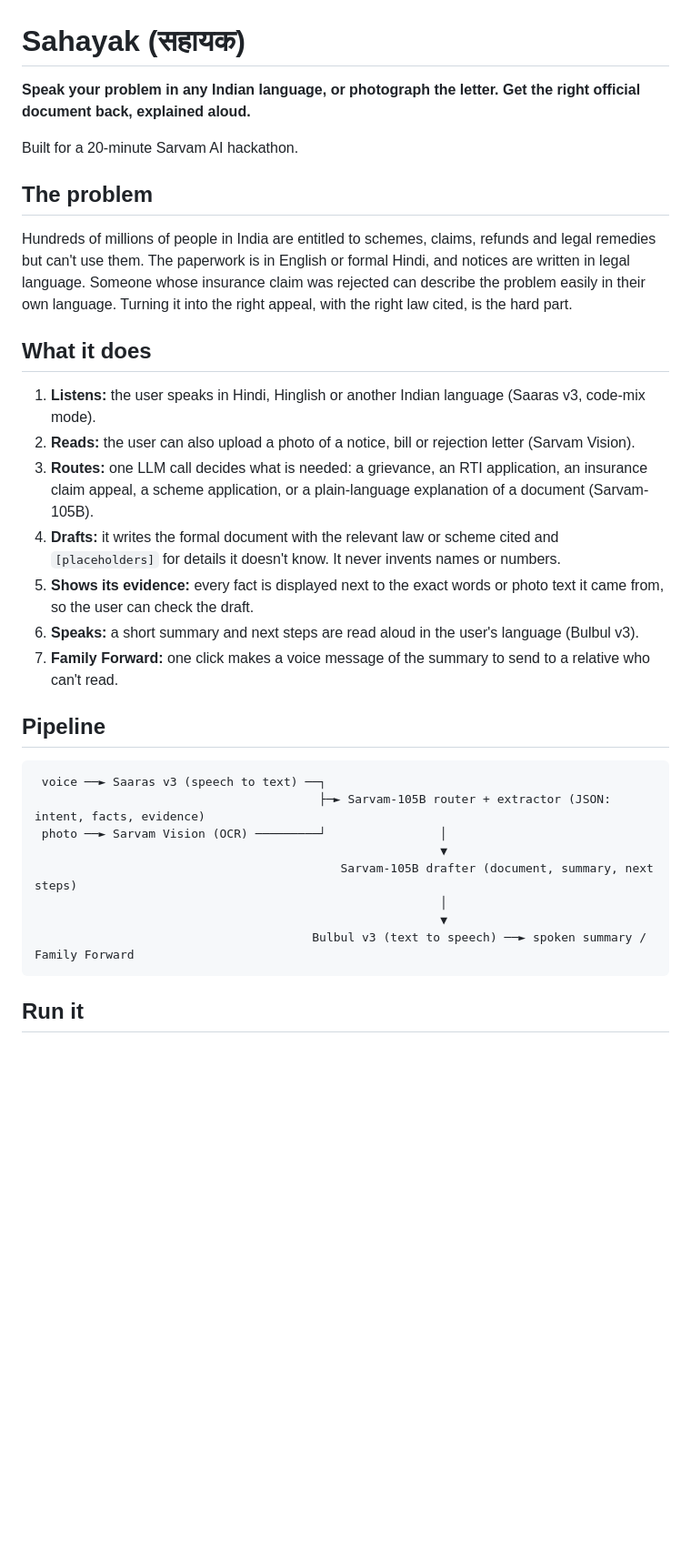
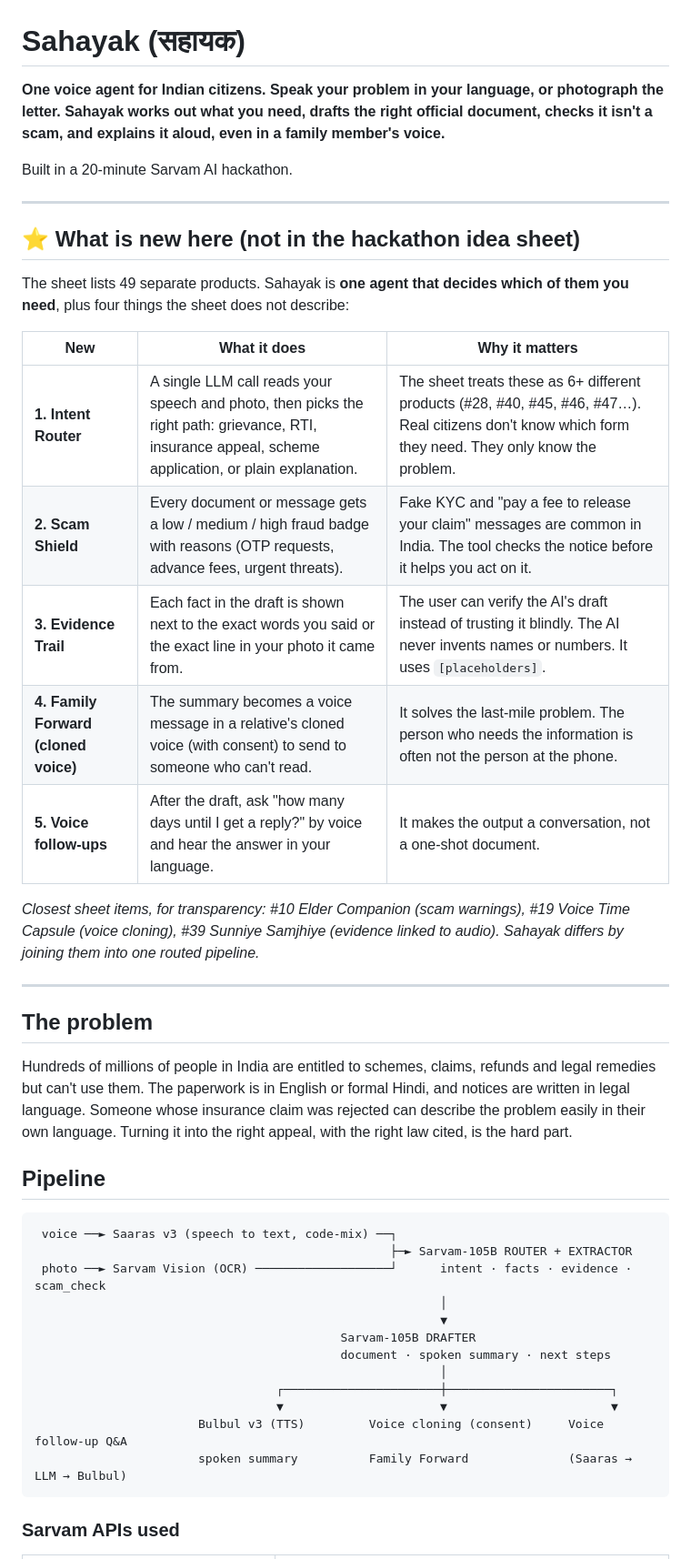
Before and after one commit to Dulari-Bhushan/sarvam-hackathon, a Markdown page: README.md, the part around one of its changes. Shown at 91% size. GitHub-like rendering; blank space fills up the shorter version.

Commit message:
README: highlight what is new beyond the idea sheet

````diff
--- a/README.md
+++ b/README.md
@@ -1,35 +1,47 @@
 # Sahayak (सहायक)
 
-**Speak your problem in any Indian language, or photograph the letter. Get the right official document back, explained aloud.**
+**One voice agent for Indian citizens. Speak your problem in your language, or photograph the letter. Sahayak works out what you need, drafts the right official document, checks it isn't a scam, and explains it aloud, even in a family member's voice.**
 
-Built for a 20-minute Sarvam AI hackathon.
+Built in a 20-minute Sarvam AI hackathon.
+
+---
+
+## ⭐ What is new here (not in the hackathon idea sheet)
+
+The sheet lists 49 separate products. Sahayak is **one agent that decides which of them you need**, plus four things the sheet does not describe:
+
+| New | What it does | Why it matters |
+|---|---|---|
+| **1. Intent Router** | A single LLM call reads your speech and photo, then picks the right path: grievance, RTI, insurance appeal, scheme application, or plain explanation. | The sheet treats these as 6+ different products (#28, #40, #45, #46, #47…). Real citizens don't know which form they need. They only know the problem. |
+| **2. Scam Shield** | Every document or message gets a low / medium / high fraud badge with reasons (OTP requests, advance fees, urgent threats). | Fake KYC and "pay a fee to release your claim" messages are common in India. The tool checks the notice before it helps you act on it. |
+| **3. Evidence Trail** | Each fact in the draft is shown next to the exact words you said or the exact line in your photo it came from. | The user can verify the AI's draft instead of trusting it blindly. The AI never invents names or numbers. It uses `[placeholders]`. |
+| **4. Family Forward (cloned voice)** | The summary becomes a voice message in a relative's cloned voice (with consent) to send to someone who can't read. | It solves the last-mile problem. The person who needs the information is often not the person at the phone. |
+| **5. Voice follow-ups** | After the draft, ask "how many days until I get a reply?" by voice and hear the answer in your language. | It makes the output a conversation, not a one-shot document. |
+
+*Closest sheet items, for transparency: #10 Elder Companion (scam warnings), #19 Voice Time Capsule (voice cloning), #39 Sunniye Samjhiye (evidence linked to audio). Sahayak differs by joining them into one routed pipeline.*
+
+---
 
 ## The problem
 
 Hundreds of millions of people in India are entitled to schemes, claims, refunds and legal remedies but can't use them. The paperwork is in English or formal Hindi, and notices are written in legal language. Someone whose insurance claim was rejected can describe the problem easily in their own language. Turning it into the right appeal, with the right law cited, is the hard part.
 
-## What it does
-
-1. **Listens:** the user speaks in Hindi, Hinglish or another Indian language (Saaras v3, code-mix mode).
-2. **Reads:** the user can also upload a photo of a notice, bill or rejection letter (Sarvam Vision).
-3. **Routes:** one LLM call decides what is needed: a grievance, an RTI application, an insurance claim appeal, a scheme application, or a plain-language explanation of a document (Sarvam-105B).
-4. **Drafts:** it writes the formal document with the relevant law or scheme cited and `[placeholders]` for details it doesn't know. It never invents names or numbers.
-5. **Shows its evidence:** every fact is displayed next to the exact words or photo text it came from, so the user can check the draft.
-6. **Speaks:** a short summary and next steps are read aloud in the user's language (Bulbul v3).
-7. **Family Forward:** one click makes a voice message of the summary to send to a relative who can't read.
-
 ## Pipeline
 
 ```
- voice ──► Saaras v3 (speech to text) ──┐
-                                        ├─► Sarvam-105B router + extractor (JSON: intent, facts, evidence)
- photo ──► Sarvam Vision (OCR) ─────────┘                │
-                                                         ▼
-                                           Sarvam-105B drafter (document, summary, next steps)
+ voice ──► Saaras v3 (speech to text, code-mix) ──┐
+                                                  ├─► Sarvam-105B ROUTER + EXTRACTOR
+ photo ──► Sarvam Vision (OCR) ───────────────────┘      intent · facts · evidence · scam_check
                                                          │
                                                          ▼
-                                       Bulbul v3 (text to speech) ──► spoken summary / Family Forward
+                                           Sarvam-105B DRAFTER
+                                           document · spoken summary · next steps
+                                                         │
+                                  ┌──────────────────────┼───────────────────────┐
+                                  ▼                      ▼                       ▼
+                       Bulbul v3 (TTS)         Voice cloning (consent)     Voice follow-up Q&A
+                       spoken summary          Family Forward              (Saaras → LLM → Bulbul)
 ```
 
-## Run it
+### Sarvam APIs used
 
````
Also changed, not shown: other parts of README.md (+36 -33 lines).
